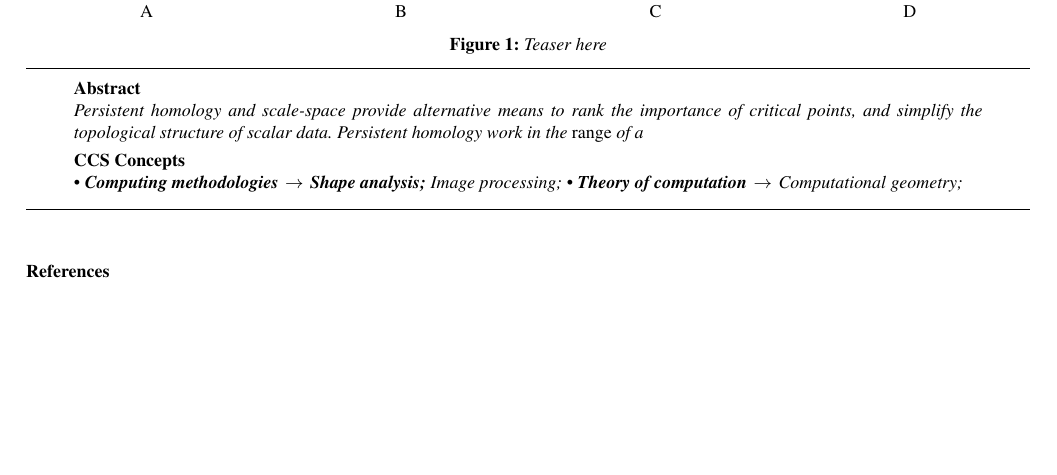
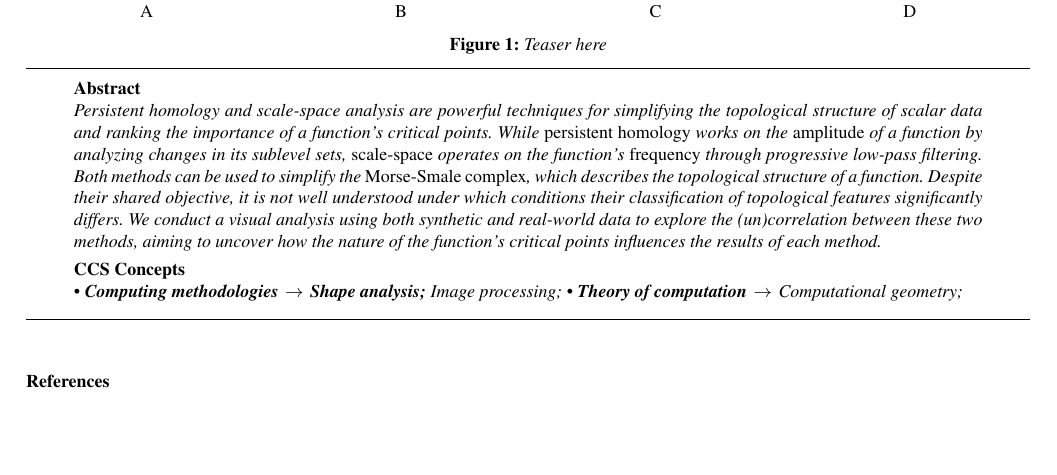
Before and after one commit to enricopuppo/STAG2025-Morse, a LaTeX document (STAG25-Morse.tex): part of the page, cut so that both start at the same text. Compiled offline with pdfLaTeX.

Commit message:
Update STAG25-Morse.tex

```diff
--- a/STAG25-Morse.tex
+++ b/STAG25-Morse.tex
@@ -117,7 +117,7 @@
 
 \maketitle
 \begin{abstract}
-Persistent homology and scale-space provide alternative means to rank the importance of critical points, and simplify the topological structure of scalar data. Persistent homology work in the \emph{range} of a
+Persistent homology and scale-space analysis are powerful techniques for simplifying the topological structure of scalar data and ranking the importance of a function's critical points. While \emph{persistent homology} works on the \emph{amplitude} of a function by analyzing changes in its sublevel sets, \emph{scale-space} operates on the function's \emph{frequency} through progressive low-pass filtering. Both methods can be used to simplify the \emph{Morse-Smale complex}, which describes the topological structure of a function. Despite their shared objective, it is not well understood under which conditions their classification of topological features significantly differs. We conduct a visual analysis using both synthetic and real-world data to explore the (un)correlation between these two methods, aiming to uncover how the nature of the function's critical points influences the results of each method.
 
 %-------------------------------------------------------------------------
 %  ACM CCS 1998
```
